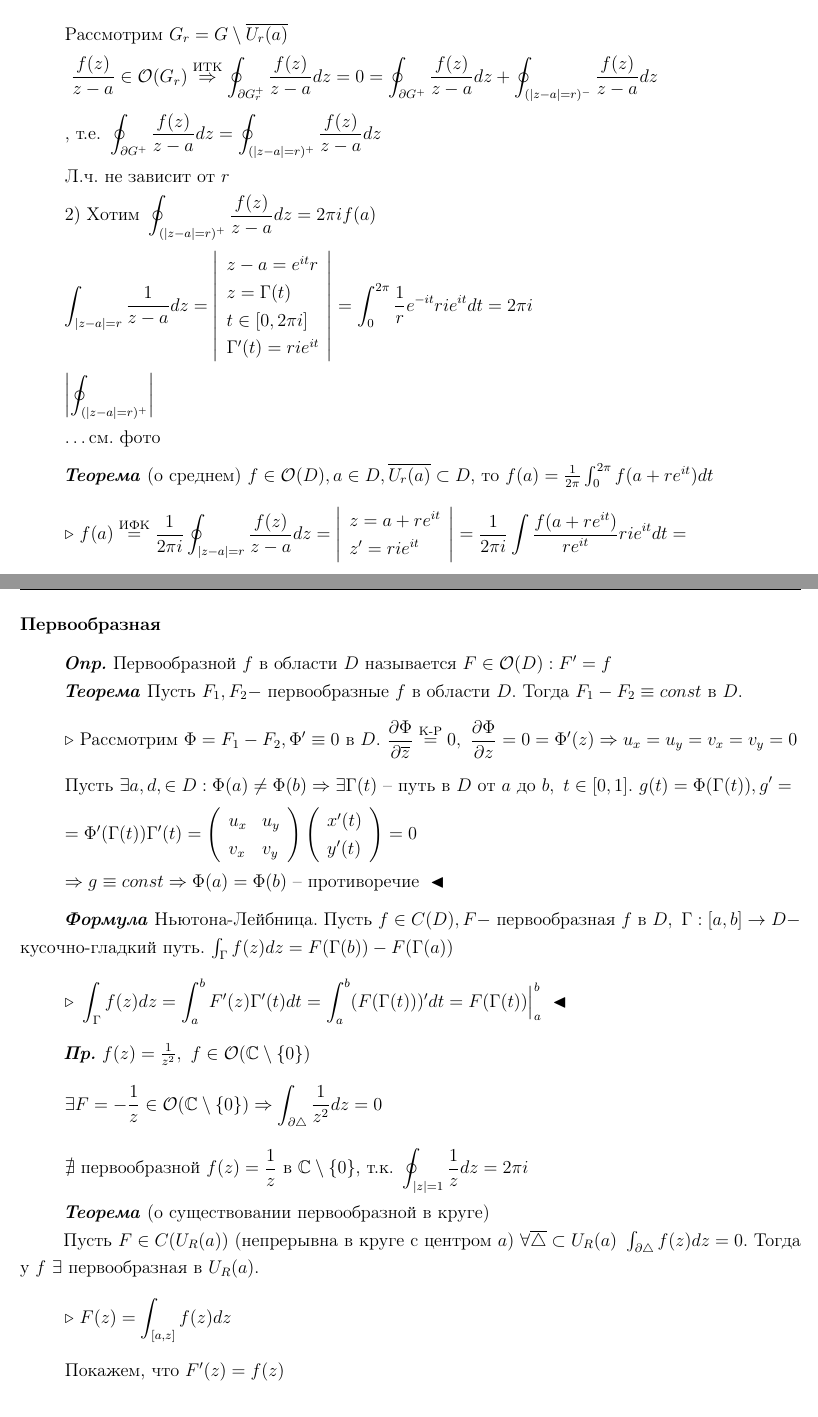
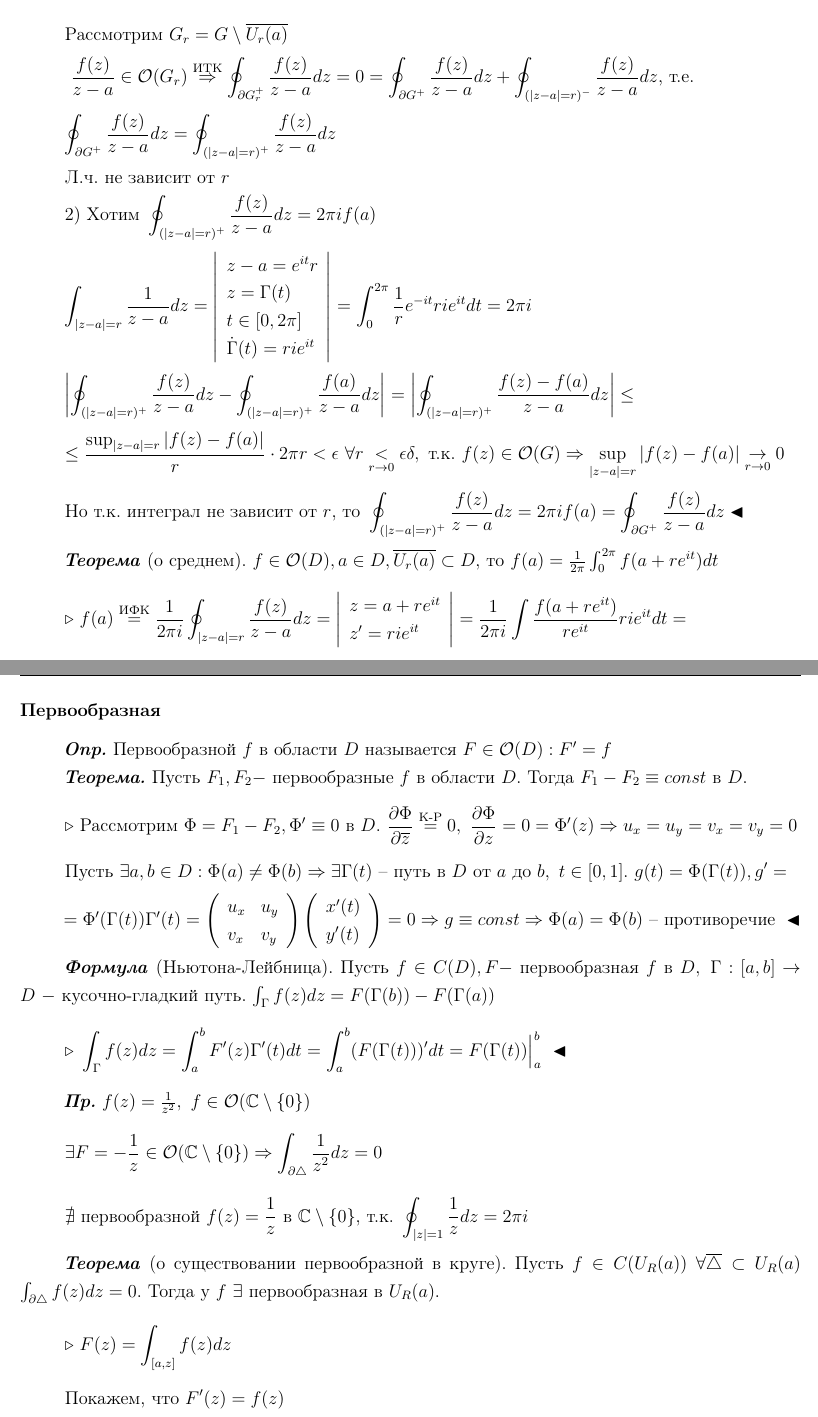
Before and after one commit to dozy-owl/Complex_analysis, a LaTeX document (main.tex, which reads lecture8.tex): two parts of pages 18 and 19 of 27, joined at a grey line, cut so that both start at the same text. Compiled offline with pdfLaTeX.

Commit message:
upd lect8

```diff
--- a/lecture8.tex
+++ b/lecture8.tex
@@ -7,19 +4,20 @@
 \[\triangleright \ 1) \ a \in G \Rightarrow \exists r > 0: U_r(a) = \{z: |z-a| < r\}, \overline{U_r(a)} \subset G\]
 \[\text{Рассмотрим } G_r = G \setminus \overline{U_r(a)}\]
-\[\ \frac{f(z)}{z-a} \in \mathcal{O}(G_r) \overset{\text{ИТК}}{\Rightarrow} \oint_{\partial G_r^+} \frac{f(z)}{z-a} dz = 0 = \oint_{\partial G^+}\frac{f(z)}{z-a}dz + \oint_{(|z-a|=r)^-} \frac{f(z)}{z-a}dz\]
-\[\text{, т.е. } \oint_{\partial G^+} \frac{f(z)}{z-a}dz = \oint_{(|z-a|=r)^+} \frac{f(z)}{z-a}dz\]
+\[\ \frac{f(z)}{z-a} \in \mathcal{O}(G_r) \overset{\text{ИТК}}{\Rightarrow} \oint_{\partial G_r^+} \frac{f(z)}{z-a} dz = 0 = \oint_{\partial G^+}\frac{f(z)}{z-a}dz + \oint_{(|z-a|=r)^-} \frac{f(z)}{z-a}dz \text{, т.е. }\]
+\[\oint_{\partial G^+} \frac{f(z)}{z-a}dz = \oint_{(|z-a|=r)^+} \frac{f(z)}{z-a}dz\]
 \[\text{Л.ч. не зависит от } r\]
 \[2) \text{ Хотим } \oint_{(|z-a|=r)^+}\frac{f(z)}{z-a}dz = 2\pi i f(a)\]
 \[\int_{|z-a|=r} \frac{1}{z-a}dz = \left|\begin{array}{ll}
 z-a=e^{it}r \\
 z = \Gamma(t) \\
-t \in [0, 2\pi i] \\
-\Gamma'(t) = rie^{it}
+t \in [0, 2\pi] \\
+\dot{\Gamma}(t) = rie^{it}
 \end{array}\right| = \int_0^{2\pi} \frac{1}{r} e^{-it} rie^{it} dt = 2\pi i\]
-\[\left|\oint_{(|z-a|=r)^+}\right|\]
-\[\ldots \text{см. фото}\]
+\[\left|\oint_{(|z-a|=r)^+}\frac{f(z)}{z-a}dz - \oint_{(|z-a|=r)^+}\frac{f(a)}{z-a}dz\right| =\left|\oint_{(|z-a|=r)^+}\frac{f(z)-f(a)}{z-a}dz\right| \leq\]
+\[\leq \frac{\sup_{|z-a|=r}\left|f(z)-f(a)\right|}{r} \cdot 2\pi r < \epsilon \ \forall r \underset{r\to 0}{<} \epsilon \delta, \text{ т.к. }f(z) \in \mathcal{O}(G) \Rightarrow \sup_{|z-a|=r}|f(z)-f(a)| \underset{r\to 0}{\to} 0\]
+\[\text{Но т.к. интеграл не зависит от $r$, то } \oint_{(|z-a|=r)^+}\frac{f(z)}{z-a}dz = 2\pi if(a) = \oint_{\partial G^+} \frac{f(z)}{z-a}dz\blacktriangleleft\]
 
-\textbfit{Теорема} (о среднем)
+\textbfit{Теорема} (о среднем).
 $f \in \mathcal{O}(D), a \in D, \overline{U_r(a)} \subset D,$ то $f(a) = \frac{1}{2\pi} \int_0^{2\pi} f(a+re^{it})dt$
 \[\triangleright \ f(a) \overset{\text{ИФК}}{=} \frac{1}{2\pi i} \oint_{|z-a|=r} \frac{f(z)}{z-a} dz = \left|\begin{array}{ll}
     z = a + re^{it} \\
@@ -37,28 +35,25 @@ $f \in \mathcal{O}(D), a \in D, \overline{U_r(a)} \subset D,$ то $f(a) = \frac
 \subsection{Первообразная}
 \textbfit{Опр.} Первообразной $f$ в области $D$ называется $F \in \mathcal{O}(D): F' = f$
 
-\textbfit{Теорема} Пусть $F_1, F_2 -$ первообразные $f$ в области $D$. Тогда $F_1-F_2 \equiv  const$ в $D$.
+\textbfit{Теорема.} Пусть $F_1, F_2 -$ первообразные $f$ в области $D$. Тогда $F_1-F_2 \equiv  const$ в $D$.
 \[\triangleright \ \text{Рассмотрим } \Phi = F_1 - F_2, \Phi' \equiv 0 \text{ в } D. \ \frac{\partial \Phi}{\partial \overline{z}} \overset{\text{К-Р}}{=} 0, \ \frac{\partial \Phi}{\partial z} = 0 = \Phi'(z) \Rightarrow u_x = u_y = v_x = v_y = 0\]
-\[\text{Пусть } \exists a, d, \in D: \Phi(a) \neq \Phi(b) \Rightarrow \exists \Gamma(t) \text{ -- путь в $D$ от $a$ до $b, \ t \in [0, 1]$. } g(t) = \Phi(\Gamma(t)), g' =\]
+\[\text{Пусть } \exists a, b \in D: \Phi(a) \neq \Phi(b) \Rightarrow \exists \Gamma(t) \text{ -- путь в $D$ от $a$ до $b, \ t \in [0, 1]$. } g(t) = \Phi(\Gamma(t)), g' =\]
 \[=\Phi'(\Gamma(t)) \Gamma'(t) = \left(\begin{array}{ll}
     u_x & u_y \\
     v_x & v_y
 \end{array}\right) \left(\begin{array}{ll}
     x'(t) \\
     y'(t)
-\end{array}\right) = 0\]
-\[\Rightarrow g \equiv const \Rightarrow \Phi(a) = \Phi(b) \text{ -- противоречие } \blacktriangleleft\]
+\end{array}\right) = 0 \Rightarrow g \equiv const \Rightarrow \Phi(a) = \Phi(b) \text{ -- противоречие } \blacktriangleleft\]
 
-\textbfit{Формула} Ньютона-Лейбница. Пусть $f \in C(D), F -$ первообразная $f$ в $D, \ \Gamma:[a, b] \to D -$ кусочно-гладкий путь. $\int_\Gamma f(z) dz = F(\Gamma(b)) - F(\Gamma(a))$
+\textbfit{Формула} (Ньютона-Лейбница). Пусть $f \in C(D), F -$ первообразная $f$ в $D, \ \Gamma:[a, b] \to D \ -$ кусочно-гладкий путь. $\int_\Gamma f(z) dz = F(\Gamma(b)) - F(\Gamma(a))$
 \[\triangleright \ \int_\Gamma f(z) dz = \int_a^b F'(z) \Gamma'(t) dt = \int_a^b (F(\Gamma(t)))' dt = F(\Gamma(t))\Big|_a^b \ \blacktriangleleft\]
 
 \textbfit{Пр.} $f(z) = \frac{1}{z^2}, \ f \in \mathcal{O} (\mathbb{C} \setminus \{0\})$
 \[\exists F = -\frac{1}{z} \in \mathcal{O} (\mathbb{C} \setminus \{0\}) \Rightarrow \int_{\partial \triangle} \frac{1}{z^2} dz = 0\]
 \[\nexists \text{ первообразной } f(z) = \frac{1}{z} \text{ в } \mathbb{C} \setminus \{0\} \text{, т.к. } \oint_{|z|=1} \frac{1}{z} dz = 2\pi i\]
 
-\textbfit{Теорема} (о существовании первообразной в круге)
-
-Пусть $F \in C(U_R (a))$ (непрерывна в круге с центром $a$) $\forall \overline{\triangle} \subset U_R(a) \ \int_{\partial \triangle} f(z) dz = 0$. Тогда у $f \ \exists$ первообразная в $U_R(a).$
+\textbfit{Теорема} (о существовании первообразной в круге). Пусть $f \in C(U_R (a)) \ \forall \overline{\triangle} \subset U_R(a)$ $\ \int_{\partial \triangle} f(z) dz = 0$. Тогда у $f \ \exists$ первообразная в $U_R(a).$
 \[\triangleright \ F(z) = \int_{[a, z]} f(z) dz\]
 \[\text{Покажем, что } F'(z) = f(z)\]
 \[\frac{F(z+h) - F(z)}{h} - f(z) = \frac{1}{h} \left(\int_{[a, z+h]}f(\zeta) d\zeta - \int_{[a, z]} f(\zeta) d\zeta\right) - f(z) = (*)\]
@@ -75,3 +68,2 @@ $f \in \mathcal{O}(D), a \in D, \overline{U_r(a)} \subset D,$ то $f(a) = \frac
 \[\triangleright \ (\Rightarrow) \text{ т. Ньютона-Лейбница}\]
 \[(\Leftarrow) \text{ Заметим, что } \int_{\Gamma_1} f(z) dz = \int_{\Gamma_2} f(z) dz\]
-\[\Gamma_1, \Gamma_2 - \text{ пути от $a$ до $b$ в $D$. Т.к. путь } \Gamma_1 \cup \Gamma_2^- \text{ замкнут}\]
```
Also changed, not shown: main.pdf, lecture8.tex (20 more changed lines).
